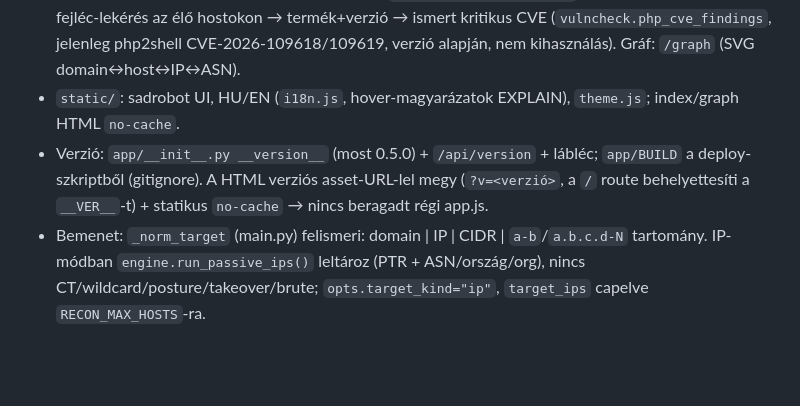
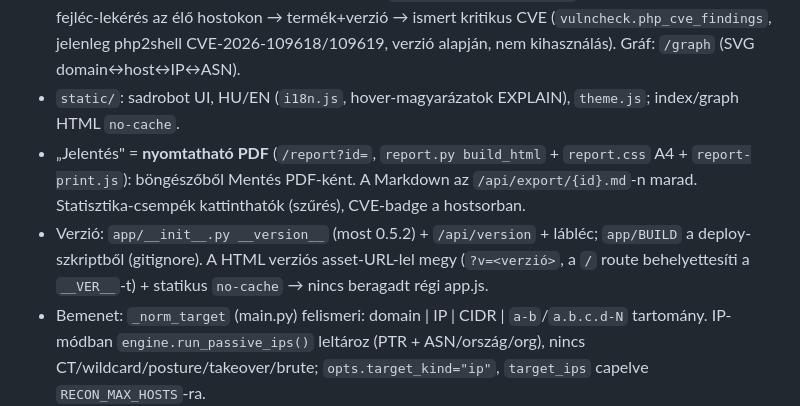
Before and after one commit to krisztianhari-wq/domain-recon, a Markdown page: CLAUDE.md, the part around the change. Rendered like a GitHub page; blank space fills up the shorter version.

Commit message:
docs: CLAUDE.md – PDF-jelentés + kattintható csempék (v0.5.2)

```diff
--- a/CLAUDE.md
+++ b/CLAUDE.md
@@ -15,7 +15,8 @@ Domain-feltérképező: aldomének (CT + passzív források) → DNS → (aktív
 - `app/engine.py` Engine: enumerate → resolve → scan, intenzitás-profilok, megszakítás. `sources.py` certspotter/crt.sh/anubis/wayback/hackertarget; `enrich.py` PTR + ASN/ország/org (Team Cymru DNS); `ports.py` (service / common ≈1075 / full 65535 / custom); `fingerprint.py` HTTP/TLS/banner + tech; `vulncheck.py` GET-only kitettség (.git/.env/dir-listing/ES/Kibana/actuator…); `pqscan.py` poszt-kvantum TLS; `netchecks.py` DNS/TCP (a saját uptime-monitorból másolva); `db.py` SQLite WAL (`_migrate()` ALTER-rel pótolja a hiányzó oszlopokat); `report.py` MD/JSON/CSV, `xlsx.py`; `main.py` API; `desktop.py` + `launcher.py` asztali indító.
 - Háromfázisú, mindegyik külön indítható: PASSZÍV az alap (wildcard-felismerés, DNS-posture MX/NS/CAA/SPF/DMARC/DKIM, takeover-heurisztika); AKTÍV `POST /api/scan/{id}/active` (portscan, ujjlenyomat, PQ-TLS, kitettség); **CVE** `POST /api/scan/{id}/cve` — önálló, könnyű HTTP-fejléc-lekérés az élő hostokon → termék+verzió → ismert kritikus CVE (`vulncheck.php_cve_findings`, jelenleg php2shell CVE-2026-109618/109619, verzió alapján, nem kihasználás). Gráf: `/graph` (SVG domain↔host↔IP↔ASN).
 - `static/`: sadrobot UI, HU/EN (`i18n.js`, hover-magyarázatok EXPLAIN), `theme.js`; index/graph HTML `no-cache`.
-- Verzió: `app/__init__.py __version__` (most 0.5.0) + `/api/version` + lábléc; `app/BUILD` a deploy-szkriptből (gitignore). A HTML verziós asset-URL-lel megy (`?v=<verzió>`, a `/` route behelyettesíti a `__VER__`-t) + statikus `no-cache` → nincs beragadt régi app.js.
+- „Jelentés" = **nyomtatható PDF** (`/report?id=`, `report.py build_html` + `report.css` A4 + `report-print.js`): böngészőből Mentés PDF-ként. A Markdown az `/api/export/{id}.md`-n marad. Statisztika-csempék kattinthatók (szűrés), CVE-badge a hostsorban.
+- Verzió: `app/__init__.py __version__` (most 0.5.2) + `/api/version` + lábléc; `app/BUILD` a deploy-szkriptből (gitignore). A HTML verziós asset-URL-lel megy (`?v=<verzió>`, a `/` route behelyettesíti a `__VER__`-t) + statikus `no-cache` → nincs beragadt régi app.js.
 - Bemenet: `_norm_target` (main.py) felismeri: domain | IP | CIDR | `a-b`/`a.b.c.d-N` tartomány. IP-módban `engine.run_passive_ips()` leltároz (PTR + ASN/ország/org), nincs CT/wildcard/posture/takeover/brute; `opts.target_kind="ip"`, `target_ips` capelve `RECON_MAX_HOSTS`-ra.
 
 ## Kiadás
```
